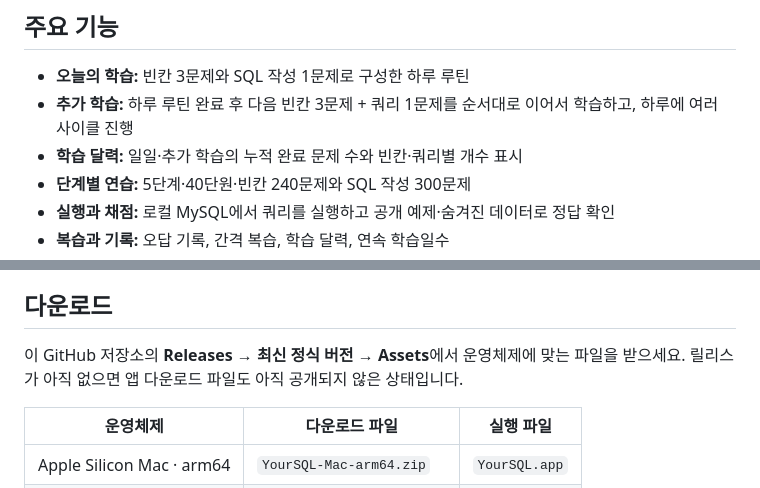
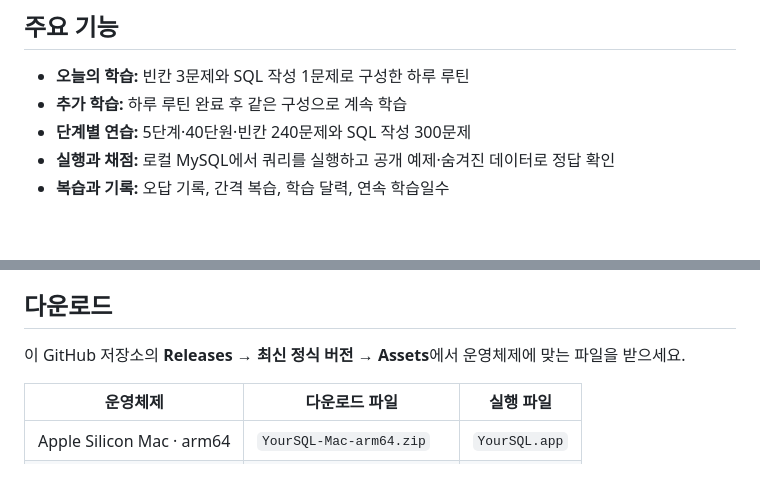
Before and after one commit to alt-f4-guy/YourSQL, a Markdown page: README.md, 2 parts joined by grey strips. Rendered like a GitHub page; blank space fills up the shorter version.

```diff
--- a/README.md
+++ b/README.md
@@ -5,8 +5,7 @@
 ## 주요 기능
 
 - **오늘의 학습:** 빈칸 3문제와 SQL 작성 1문제로 구성한 하루 루틴
-- **추가 학습:** 하루 루틴 완료 후 다음 빈칸 3문제 + 쿼리 1문제를 순서대로 이어서 학습하고, 하루에 여러 사이클 진행
-- **학습 달력:** 일일·추가 학습의 누적 완료 문제 수와 빈칸·쿼리별 개수 표시
+- **추가 학습:** 하루 루틴 완료 후 같은 구성으로 계속 학습
 - **단계별 연습:** 5단계·40단원·빈칸 240문제와 SQL 작성 300문제
 - **실행과 채점:** 로컬 MySQL에서 쿼리를 실행하고 공개 예제·숨겨진 데이터로 정답 확인
 - **복습과 기록:** 오답 기록, 간격 복습, 학습 달력, 연속 학습일수
@@ -18,7 +17,7 @@
 
 ## 다운로드
 
-이 GitHub 저장소의 **Releases → 최신 정식 버전 → Assets**에서 운영체제에 맞는 파일을 받으세요. 릴리스가 아직 없으면 앱 다운로드 파일도 아직 공개되지 않은 상태입니다.
+이 GitHub 저장소의 **Releases → 최신 정식 버전 → Assets**에서 운영체제에 맞는 파일을 받으세요.
 
 | 운영체제 | 다운로드 파일 | 실행 파일 |
 |---|---|---|
```
Also changed, not shown: other parts of README.md (+5 -25 lines).
